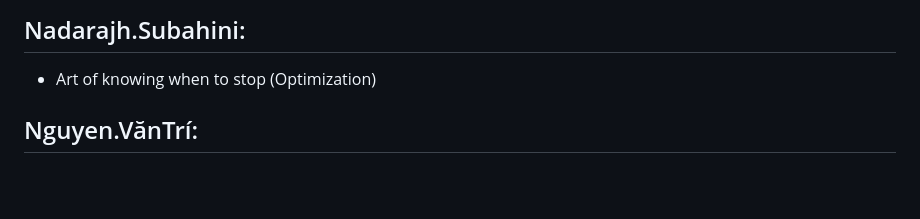
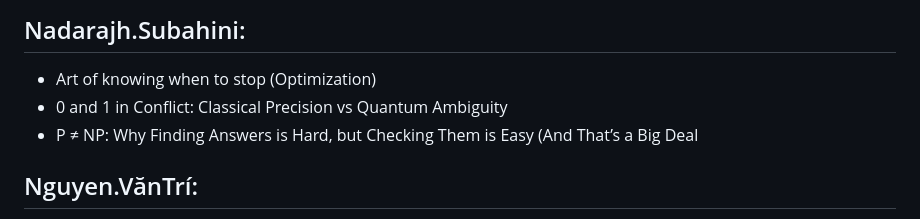
Before and after one commit to unibas-tilics/tilics, a Markdown page: topics2024.md, the part around the change. GitHub-like rendering; blank space fills up the shorter version.

```diff
--- a/topics2024.md
+++ b/topics2024.md
@@ -103,6 +103,8 @@ Infinite Loop (Lifelock)
 
 ## Nadarajh.Subahini:
 - Art of knowing when to stop (Optimization)
+- 0 and 1 in Conflict: Classical Precision vs Quantum Ambiguity
+- P ≠ NP: Why Finding Answers is Hard, but Checking Them is Easy (And That’s a Big Deal
 
 ## Nguyen.VănTrí:
 - Explain algebraic data type (A tree is just two trees)
```
